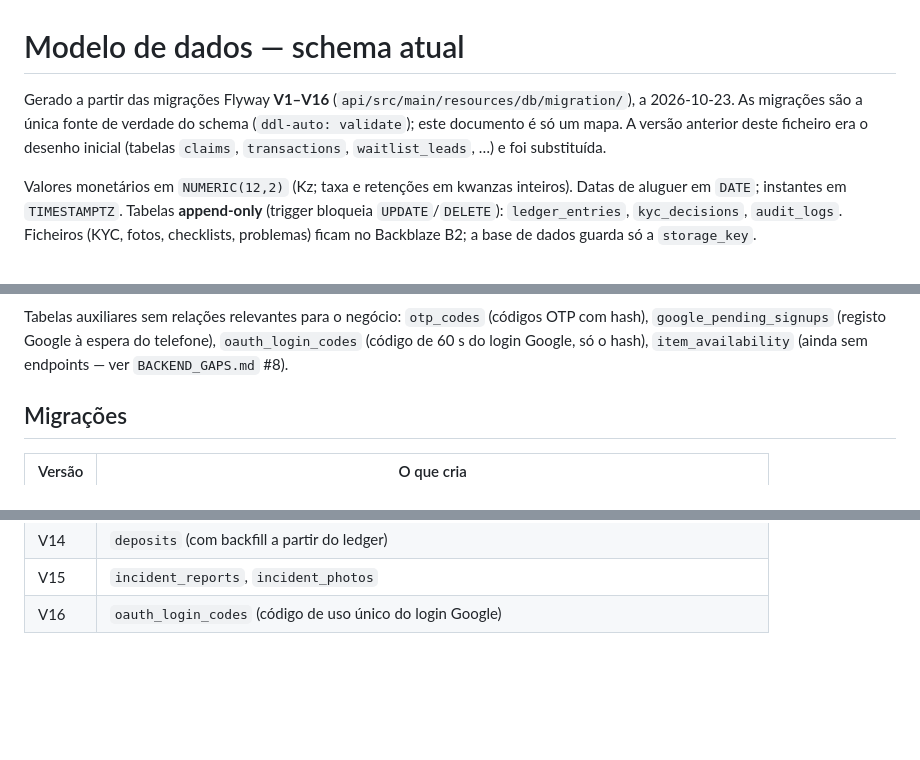
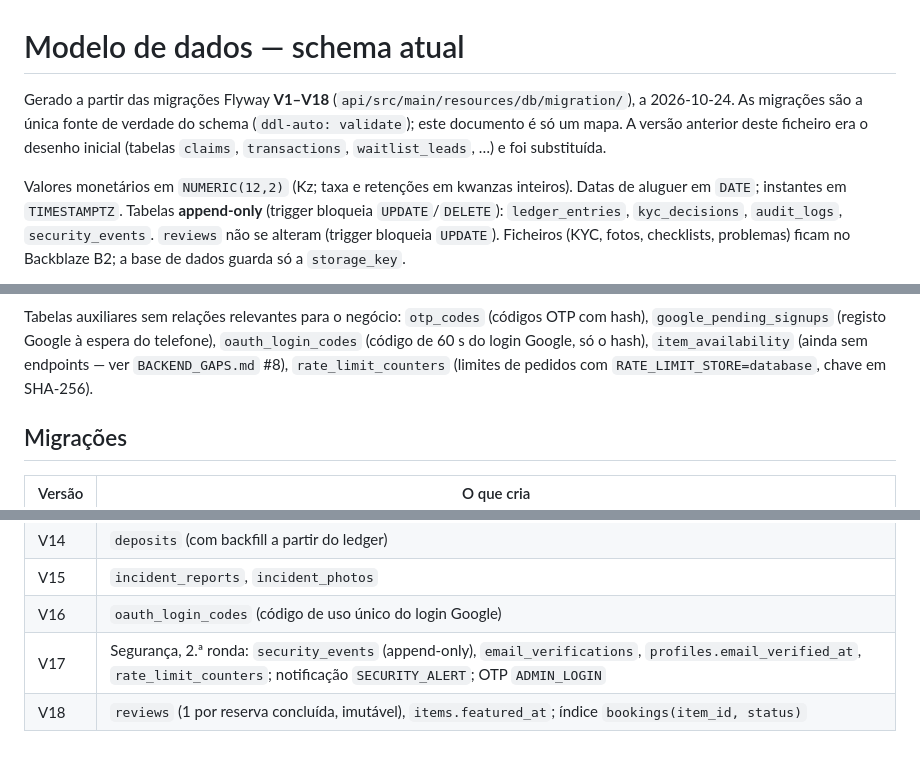
Before and after one commit to parcidio/Kubiko, a Markdown page: docs/DB-MODEL.md, 3 parts joined by grey strips. Rendered like a GitHub page; blank space fills up the shorter version.

````diff
--- a/docs/DB-MODEL.md
+++ b/docs/DB-MODEL.md
@@ -1,11 +1,12 @@
 # Modelo de dados — schema atual
 
-Gerado a partir das migrações Flyway **V1–V16** (`api/src/main/resources/db/migration/`), a 2026-10-23.
+Gerado a partir das migrações Flyway **V1–V18** (`api/src/main/resources/db/migration/`), a 2026-10-24.
 As migrações são a única fonte de verdade do schema (`ddl-auto: validate`); este documento é só um mapa.
 A versão anterior deste ficheiro era o desenho inicial (tabelas `claims`, `transactions`, `waitlist_leads`, …) e foi substituída.
 
 Valores monetários em `NUMERIC(12,2)` (Kz; taxa e retenções em kwanzas inteiros). Datas de aluguer em `DATE`; instantes em `TIMESTAMPTZ`.
-Tabelas **append-only** (trigger bloqueia `UPDATE`/`DELETE`): `ledger_entries`, `kyc_decisions`, `audit_logs`.
+Tabelas **append-only** (trigger bloqueia `UPDATE`/`DELETE`): `ledger_entries`, `kyc_decisions`, `audit_logs`, `security_events`.
+`reviews` não se alteram (trigger bloqueia `UPDATE`).
 Ficheiros (KYC, fotos, checklists, problemas) ficam no Backblaze B2; a base de dados guarda só a `storage_key`.
 
 ```mermaid
@@ -205,6 +241,7 @@ erDiagram
 ```
 
-Tabelas auxiliares sem relações relevantes para o negócio: `otp_codes` (códigos OTP com hash), `google_pending_signups` (registo Google à espera do telefone), `oauth_login_codes` (código de 60 s do login Google, só o hash), `item_availability` (ainda sem endpoints — ver `BACKEND_GAPS.md` #8).
+Tabelas auxiliares sem relações relevantes para o negócio: `otp_codes` (códigos OTP com hash), `google_pending_signups` (registo Google à espera do telefone), `oauth_login_codes` (código de 60 s do login Google, só o hash), `item_availability` (ainda sem endpoints — ver `BACKEND_GAPS.md` #8),
+`rate_limit_counters` (limites de pedidos com `RATE_LIMIT_STORE=database`, chave em SHA-256).
 
 ## Migrações
 
@@ -226,3 +263,5 @@ Tabelas auxiliares sem relações relevantes para o negócio: `otp_codes` (códi
 | V14 | `deposits` (com backfill a partir do ledger) |
 | V15 | `incident_reports`, `incident_photos` |
 | V16 | `oauth_login_codes` (código de uso único do login Google) |
+| V17 | Segurança, 2.ª ronda: `security_events` (append-only), `email_verifications`, `profiles.email_verified_at`, `rate_limit_counters`; notificação `SECURITY_ALERT`; OTP `ADMIN_LOGIN` |
+| V18 | `reviews` (1 por reserva concluída, imutável), `items.featured_at`; índice `bookings(item_id, status)` |
````
Also changed, not shown: other parts of docs/DB-MODEL.md (+35 -0 lines), CLAUDE.md (+3 -3 lines), README.md (+1 -1 lines).
